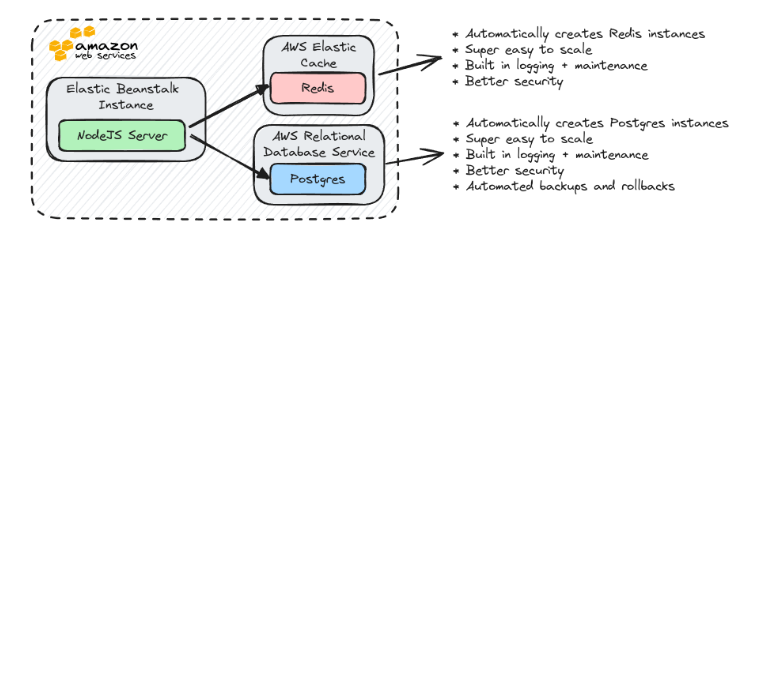
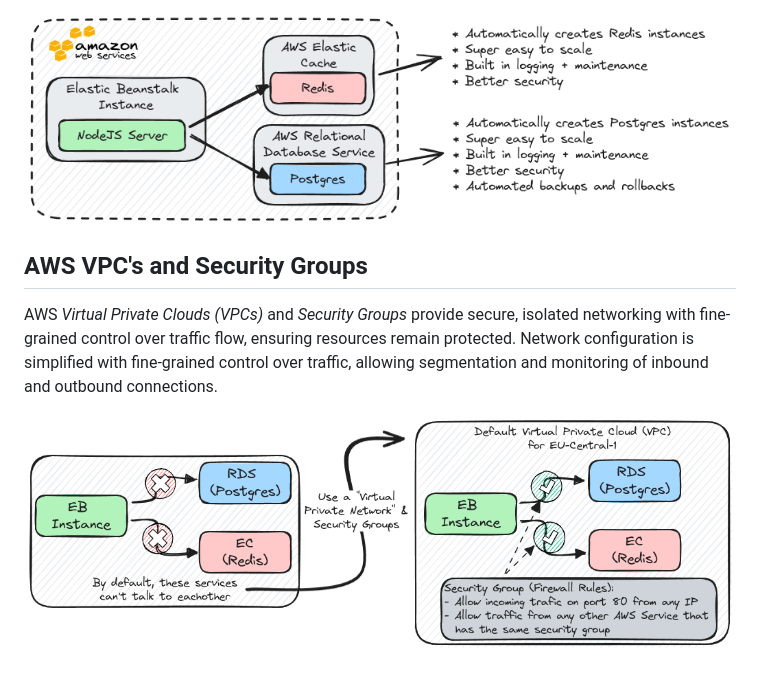
Before and after one commit to ThomasCode92/docker-k8s-complete-guide, a Markdown page: docs/cicd/multi-container-deployment.md, the part around the change. Rendered like a GitHub page; pictures changed too: docs/cicd/images/vpc-security.excalidraw.png (added); blank space fills up the shorter version.

Commit message:
Overview of AWS VPC's and Security Groups

```diff
--- a/docs/cicd/multi-container-deployment.md
+++ b/docs/cicd/multi-container-deployment.md
@@ -7,3 +7,9 @@ Please refer to the [`AWS Deployment`](./aws-deployment.md) documentation as wel
 _Managed Data Services_ provide exceptional reliability and scalability, ensuring systems remain highly available and capable of handling growing data demands. Infrastructure management is handled by experts, allowing development teams to concentrate on delivering core business value without operational distractions. These services also offer strong security measures, regular updates, and compliance with industry standards, reducing risks and safeguarding data effectively.
 
 ![aws managed service](./images/managed-services.excalidraw.png)
+
+## AWS VPC's and Security Groups
+
+AWS _Virtual Private Clouds (VPCs)_ and _Security Groups_ provide secure, isolated networking with fine-grained control over traffic flow, ensuring resources remain protected. Network configuration is simplified with fine-grained control over traffic, allowing segmentation and monitoring of inbound and outbound connections.
+
+![aws vpc's](./images/vpc-security.excalidraw.png)
```
